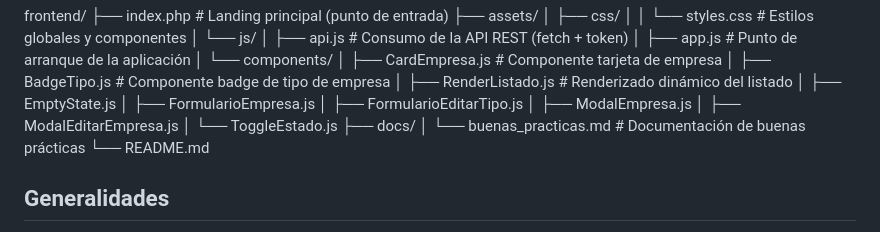
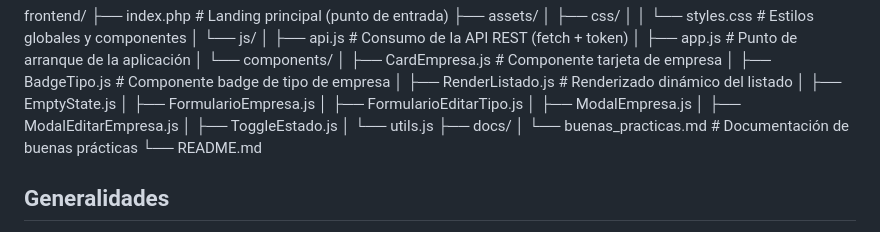
Before and after one commit to Wuanpack/fullStackIpssTrabajos, a Markdown page: frontend/README.md, the part around the change. GitHub-like rendering.

Commit message:
Ultimo commit

```diff
--- a/frontend/README.md
+++ b/frontend/README.md
@@ -21,7 +21,8 @@ frontend/
 │          ├── FormularioEditarTipo.js
 │          ├── ModalEmpresa.js
 │          ├── ModalEditarEmpresa.js
-│          └── ToggleEstado.js
+│          ├── ToggleEstado.js
+│          └── utils.js
 ├── docs/
 │ └── buenas_practicas.md # Documentación de buenas prácticas
 └── README.md
```
